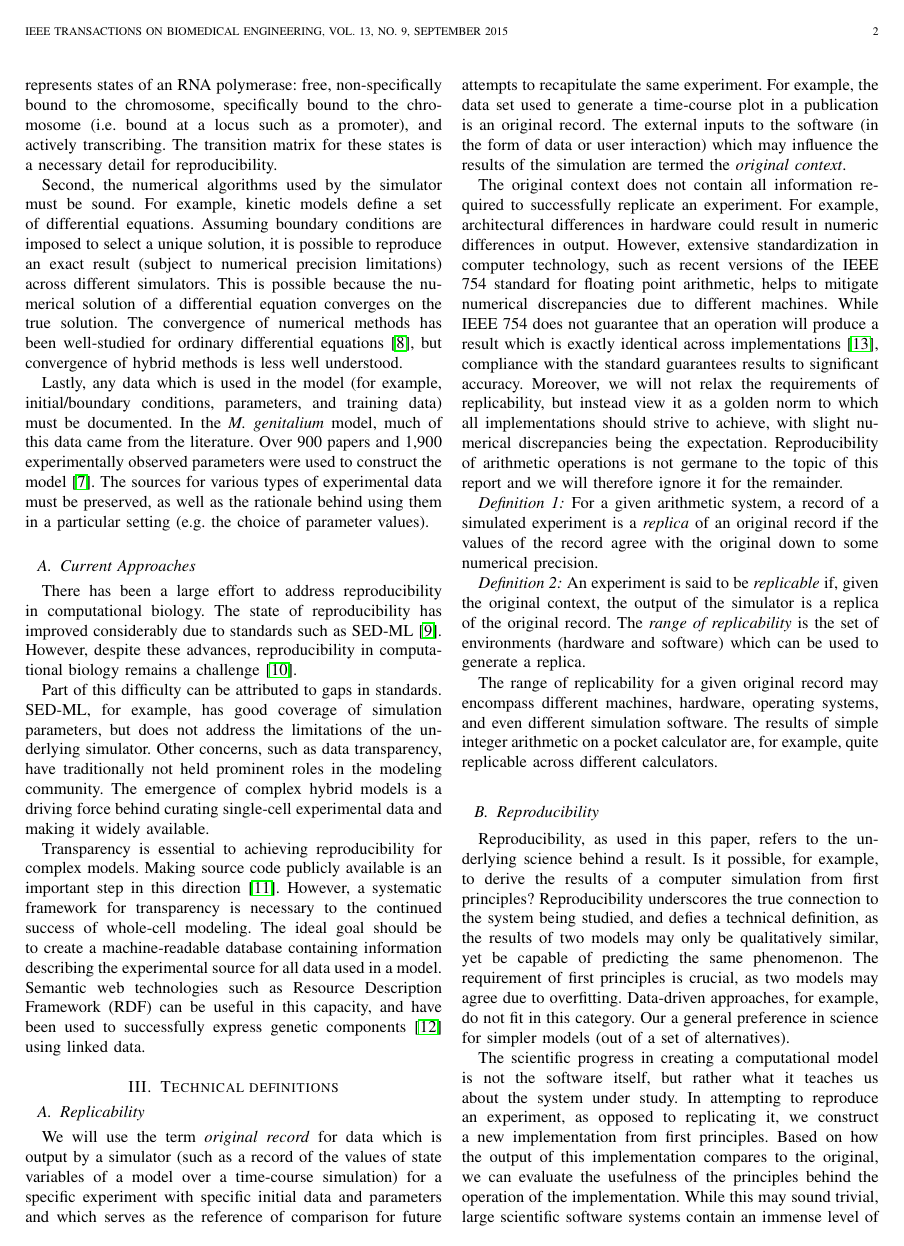
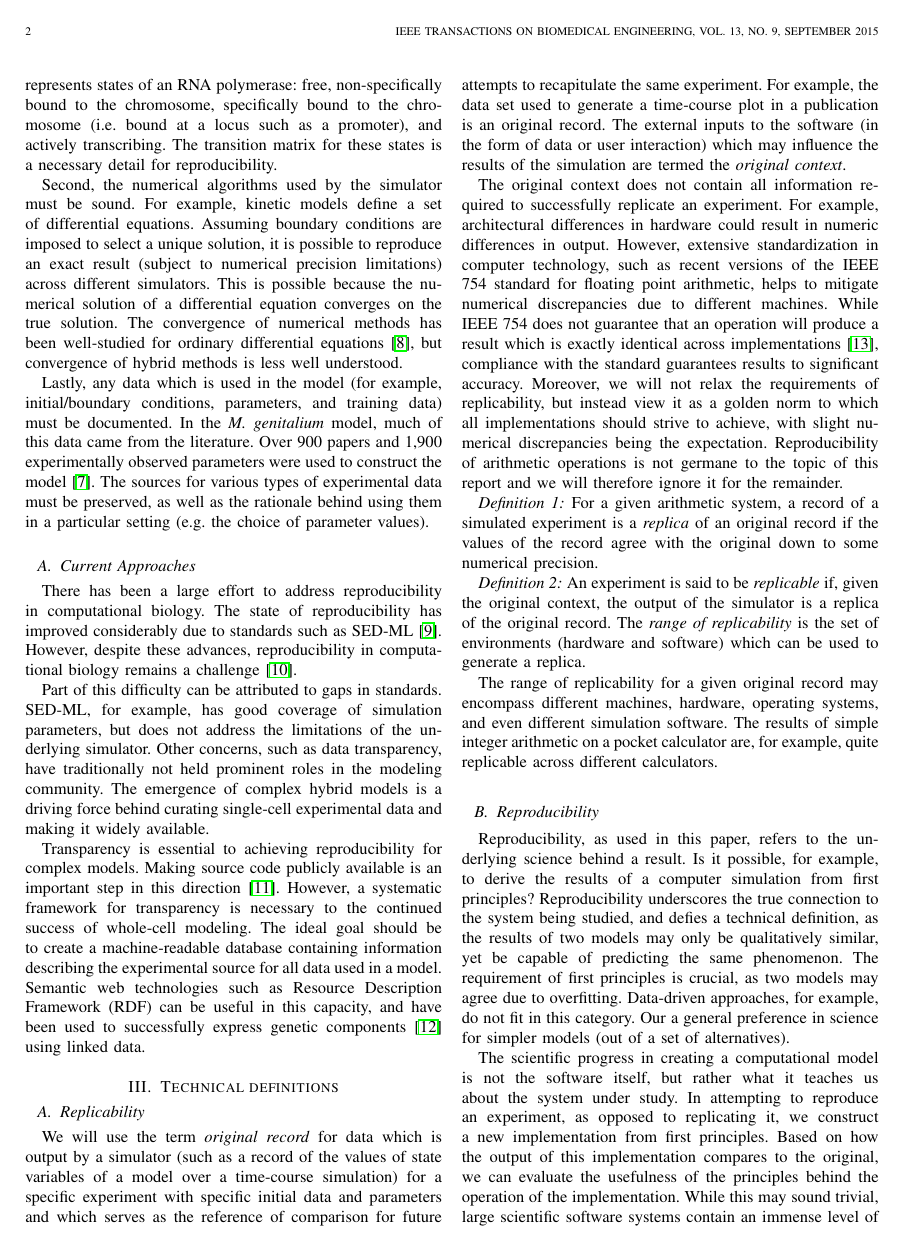
Before and after one commit to 0u812/ieee-reproducibility-paper, a LaTeX paper (model_reproducibility.tex): page 2 of 5. Compiled offline with pdfLaTeX.

Commit message:
updating page header to match title

```diff
--- a/model_reproducibility.tex
+++ b/model_reproducibility.tex
@@ -54,7 +54,7 @@
 
 
 
-\documentclass[journal,transmag]{IEEEtran}
+\documentclass[journal,transmag,twoside]{IEEEtran}
 %
 % If IEEEtran.cls has not been installed into the LaTeX system files,
 % manually specify the path to it like:
```
Also changed, not shown: model_reproducibility.tex (2 more changed lines).
